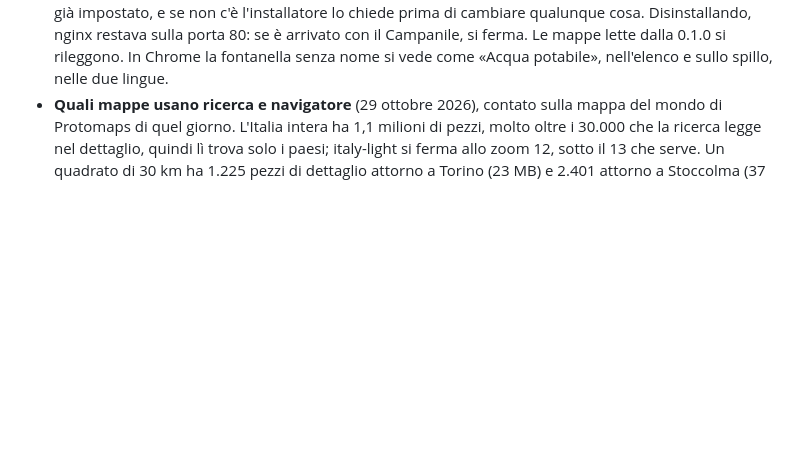
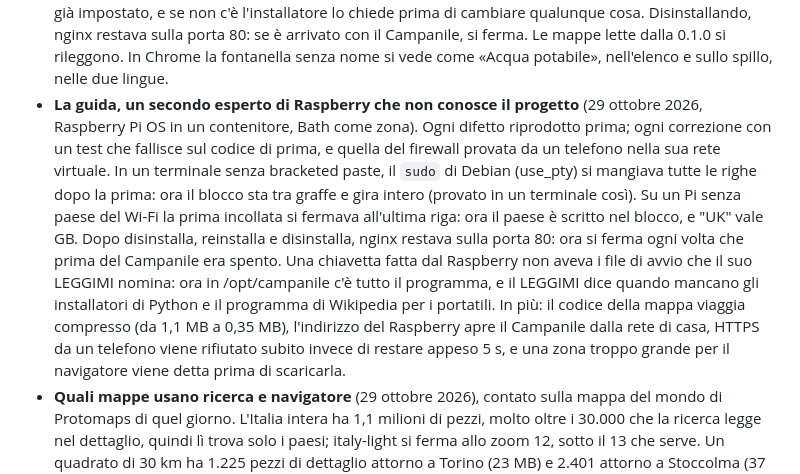
Before and after one commit to Carrotstudiosoftwarehouse/campanile, a Markdown page: docs/PROVE.md, the part around the change. Drawn GitHub-style; blank space fills up the shorter version.

Commit message:
Test log: the guide followed by a second Raspberry expert

```diff
--- a/docs/PROVE.md
+++ b/docs/PROVE.md
@@ -70,6 +70,7 @@ revisioni da attaccante.
 - **La guida del Raspberry, seguita come farebbe chi non lo conosce** (29 ottobre 2026), sulla vera Raspberry Pi OS. Ogni difetto riprodotto prima, ogni correzione con un test che fallisce sul codice di prima. `--no-hotspot` su un Raspberry già installato toglieva il firewall ma lasciava la Wi-Fi aperta e il suo reindirizzamento DNS, di nuovo accesi a ogni avvio. Ora va via prima la Wi-Fi e per ultimo il firewall, una Wi-Fi che non si lascia cancellare tiene il suo firewall, e la disinstallazione fa lo stesso. «Farmacia» su una mappa senza farmacie mostrava un paese che si chiama Farmacia a 345 km: una categoria ora dà solo luoghi di quel tipo, oppure dice che sono nella mappa dettagliata della tua zona (anche la demo online). Mappe e Wikipedia stavano due volte sulla scheda: ora si spostano, e un collegamento piazzato in mezzo, che veniva copiato nella cartella letta dai telefoni, resta fuori. Sul Raspberry la pagina di preparazione chiedeva una password: ora dice che serve solo sul portatile. Un aggiornamento da una chiavetta FAT32, i cui file perdono il permesso di esecuzione, si fermava al passo nuovo con "Permission denied": ora l'installatore lo rende eseguibile come gli altri, e un test controlla ogni script che lancia.
 - **Il nuovo inizio della guida, eseguito** (29 ottobre 2026, Raspberry Pi OS in un contenitore, il blocco incollato così com'è scritto). Lasciata com'era, la riga della mappa ha detto "Invalid box" e il resto si è installato (l'hotspot vuole un vero chip Wi-Fi); mappa del mondo e voci mediche spostate, non copiate, e «Farmacia» ha detto che questa mappa non ne ha. Incollato di nuovo da un'altra cartella con i numeri di Torino centro: si è scaricata solo la zona (6,4 MB) e nel clone sono rimasti 12 kB, non una seconda copia. Sulla mappa della zona «Farmacia» ha dato 10 farmacie, «Ospedale» 10 ospedali, e il navigatore un percorso a piedi di 2,2 km. La riga della guida per disinstallare ha funzionato da un'altra cartella: profilo Wi-Fi e firewall tolti, dati conservati.
 - **La guida, seguita come farebbe un esperto di Raspberry che non conosce il progetto** (29 ottobre 2026, Raspberry Pi OS in un contenitore, Cambridge come zona). Ogni difetto riprodotto prima, ogni correzione con un test che fallisce sul codice di prima. «Acqua» non trovava niente: l'indice teneva solo i punti con un nome, e le fontanelle quasi mai ce l'hanno. Ora contano fontanelle e bagni senza nome (Cambridge: le 10 più vicine invece di nessuna), le pensiline senza nome no. Le vie che la mappa mette sotto "other" (King's Parade, una zona residenziale) non si trovavano; ora si trova anche scrivendo «kings parade». Ogni installazione impostava il paese del Wi-Fi a IT: ora è quello dato, altrimenti quello già impostato, e se non c'è l'installatore lo chiede prima di cambiare qualunque cosa. Disinstallando, nginx restava sulla porta 80: se è arrivato con il Campanile, si ferma. Le mappe lette dalla 0.1.0 si rileggono. In Chrome la fontanella senza nome si vede come «Acqua potabile», nell'elenco e sullo spillo, nelle due lingue.
+- **La guida, un secondo esperto di Raspberry che non conosce il progetto** (29 ottobre 2026, Raspberry Pi OS in un contenitore, Bath come zona). Ogni difetto riprodotto prima; ogni correzione con un test che fallisce sul codice di prima, e quella del firewall provata da un telefono nella sua rete virtuale. In un terminale senza bracketed paste, il `sudo` di Debian (use_pty) si mangiava tutte le righe dopo la prima: ora il blocco sta tra graffe e gira intero (provato in un terminale così). Su un Pi senza paese del Wi-Fi la prima incollata si fermava all'ultima riga: ora il paese è scritto nel blocco, e "UK" vale GB. Dopo disinstalla, reinstalla e disinstalla, nginx restava sulla porta 80: ora si ferma ogni volta che prima del Campanile era spento. Una chiavetta fatta dal Raspberry non aveva i file di avvio che il suo LEGGIMI nomina: ora in /opt/campanile c'è tutto il programma, e il LEGGIMI dice quando mancano gli installatori di Python e il programma di Wikipedia per i portatili. In più: il codice della mappa viaggia compresso (da 1,1 MB a 0,35 MB), l'indirizzo del Raspberry apre il Campanile dalla rete di casa, HTTPS da un telefono viene rifiutato subito invece di restare appeso 5 s, e una zona troppo grande per il navigatore viene detta prima di scaricarla.
 - **Quali mappe usano ricerca e navigatore** (29 ottobre 2026), contato sulla mappa del mondo di Protomaps di quel giorno. L'Italia intera ha 1,1 milioni di pezzi, molto oltre i 30.000 che la ricerca legge nel dettaglio, quindi lì trova solo i paesi; italy-light si ferma allo zoom 12, sotto il 13 che serve. Un quadrato di 30 km ha 1.225 pezzi di dettaglio attorno a Torino (23 MB) e 2.401 attorno a Stoccolma (37 MB), sotto i 4.000 del navigatore: da qui il «fino a circa 30 km» della guida.
 - **I nomi di dispositivo di Windows** (29 ottobre 2026, Windows 11 ARM): `con`, `nul`, `aux`, `com1` e simili ricevono 404, e il server continua a rispondere. `nul` è un dispositivo in ogni cartella: un controllo che guardasse solo se esiste lo servirebbe, vuoto. Il test nuovo fallisce proprio così.
 - **Fuzzing delle firme**: 200.000 avvisi firmati costruiti a caso con l'identificativo vero. Ognuno finisce in un rifiuto ordinato o, se la firma è valida, in un'accettazione (poi si controllano titolo e testo). Nessuna eccezione inattesa. Sul codice di prima trova il crash.
```
Also changed, not shown: docs/TESTING.md (+1 -0 lines).
